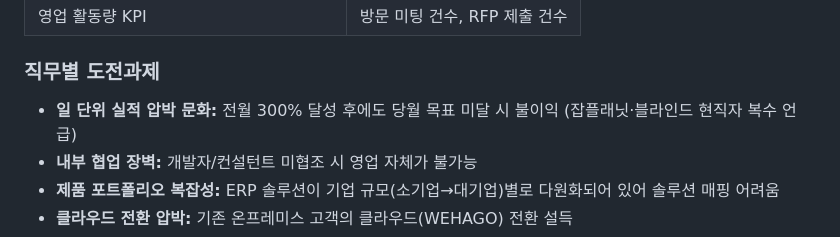
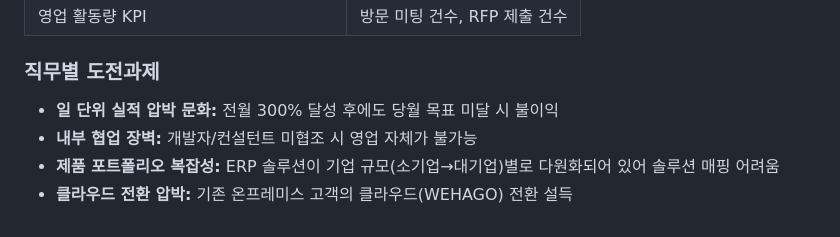
Before and after one commit to lovejunu/IT-OKR_KPI-dashboard, a Markdown page: Korea_01_더존비즈온_직무분석.md, the part around the change. Rendered like a GitHub page.

Commit message:
auto: Claude 수정사항 반영

```diff
--- a/Korea_01_더존비즈온_직무분석.md
+++ b/Korea_01_더존비즈온_직무분석.md
@@ -49,7 +49,7 @@
 
 ### 직무별 도전과제
 
-- **일 단위 실적 압박 문화:** 전월 300% 달성 후에도 당월 목표 미달 시 불이익 (잡플래닛·블라인드 현직자 복수 언급)
+- **일 단위 실적 압박 문화:** 전월 300% 달성 후에도 당월 목표 미달 시 불이익
 - **내부 협업 장벽:** 개발자/컨설턴트 미협조 시 영업 자체가 불가능
 - **제품 포트폴리오 복잡성:** ERP 솔루션이 기업 규모(소기업→대기업)별로 다원화되어 있어 솔루션 매핑 어려움
 - **클라우드 전환 압박:** 기존 온프레미스 고객의 클라우드(WEHAGO) 전환 설득
```
